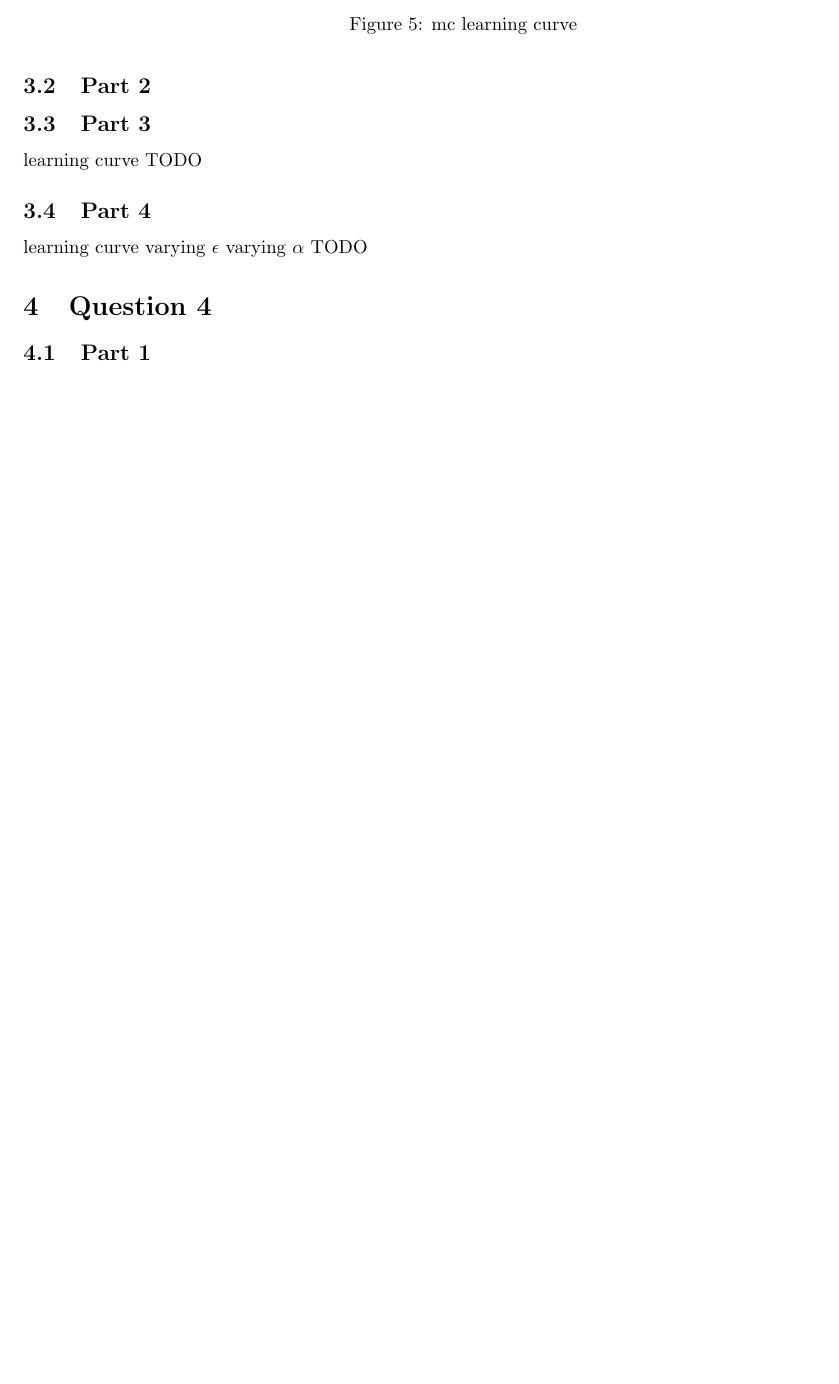
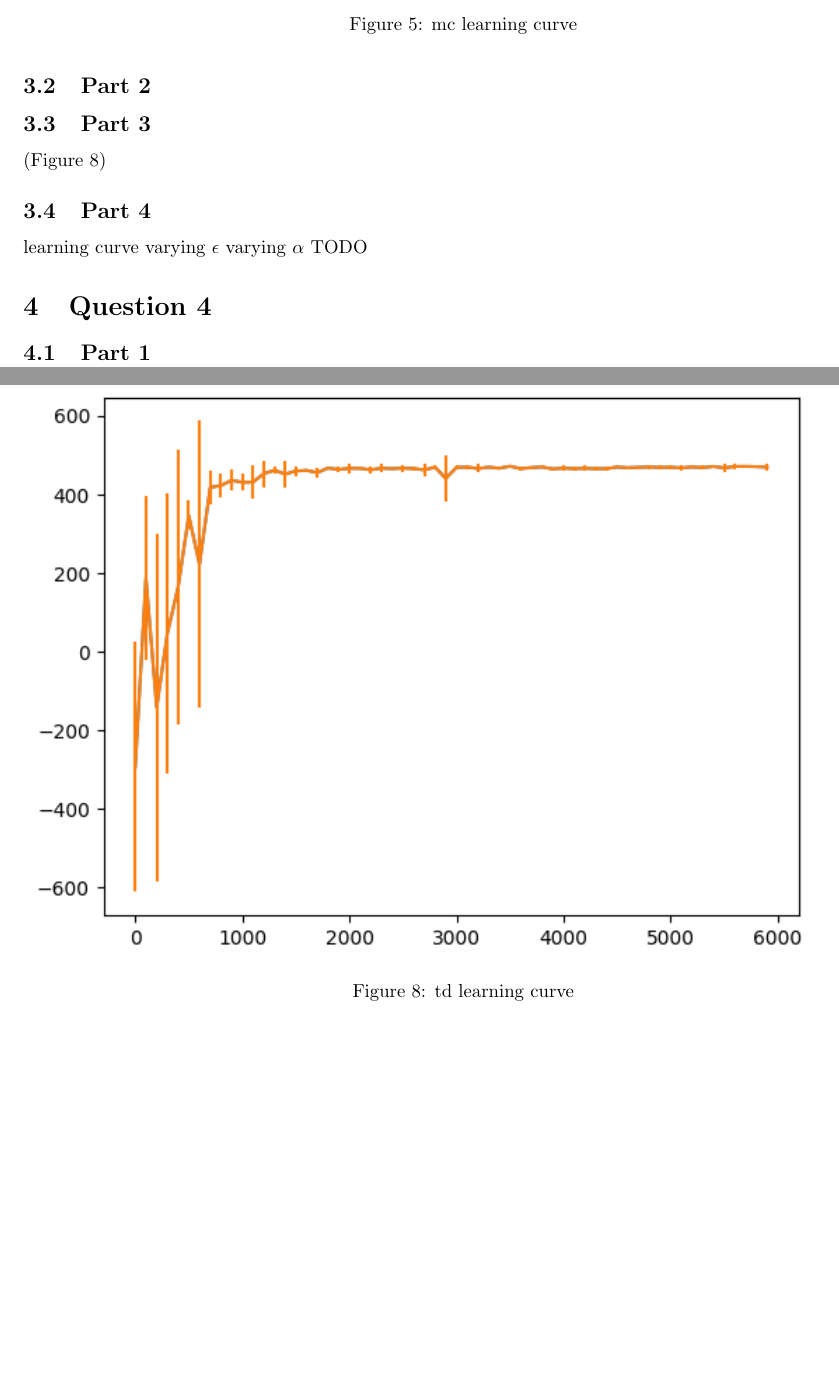
Before and after one commit to annnnnnnnnnie/imperial_ml_2022_coursework, a LaTeX document (main.tex): part of page 4 of 5 before the commit and two parts of pages 4 and 6 of 6 after it, the two joined at a grey line, cut so that both start at the same text, the shorter picture padded with empty space. Compiled offline with pdfLaTeX.

Commit message:
more imgs

```diff
--- a/main.tex
+++ b/main.tex
@@ -147,8 +147,11 @@
     \end{figure}
 
     \subsection{Part 3}\label{subsec:question-3-3}
-    learning curve
-    TODO
+    \begin{figure}[h]
+        \includegraphics[width=0.9\linewidth]{images/td_learning_curve}
+        \caption{td learning curve}\label{fig:td_learning_curve}
+    \end{figure}
+    (Figure~\ref{fig:td_learning_curve})
 
     \subsection{Part 4}\label{subsec:question-3-4}
     learning curve
```
Also changed, not shown: images/mc_rewards_value_diffs.png (added), images/td_learning_curve.png (added), images/td_learning_curves_alphas.png (added), images/td_learning_curves_epsilon.png (added), images/td_rewards_value_diffs.png (added), images/td_value_estimation_errors.png (added), 1 other file.
